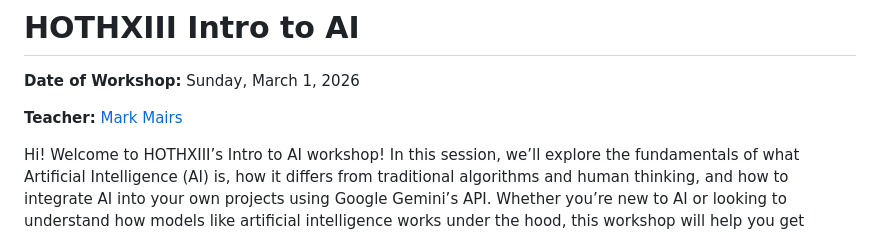
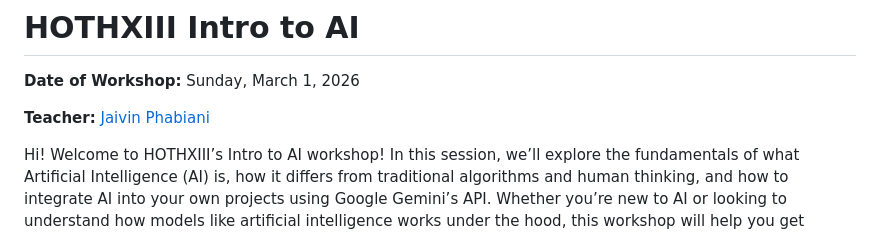
Before and after one commit to uclaacm/hothXIII-workshops, a Markdown page: intro-to-scripting/README.md, the part around the change. Drawn GitHub-style.

Commit message:
updated name

```diff
--- a/intro-to-scripting/README.md
+++ b/intro-to-scripting/README.md
@@ -2,7 +2,7 @@
 
 **Date of Workshop:** Sunday, March 1, 2026
 
-**Teacher:** [Mark Mairs](https://github.com/Mekski)
+**Teacher:** [Jaivin Phabiani](https://github.com/JaivinP)
 
 Hi! Welcome to HOTHXIII’s Intro to AI workshop! In this session, we’ll explore the fundamentals of what Artificial Intelligence (AI) is, how it differs from traditional algorithms and human thinking, and how to integrate AI into your own projects using Google Gemini’s API. Whether you’re new to AI or looking to understand how models like artificial intelligence works under the hood, this workshop will help you get started. Let’s begin!
 
```
